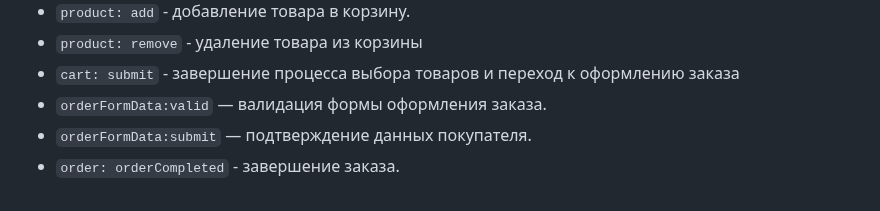
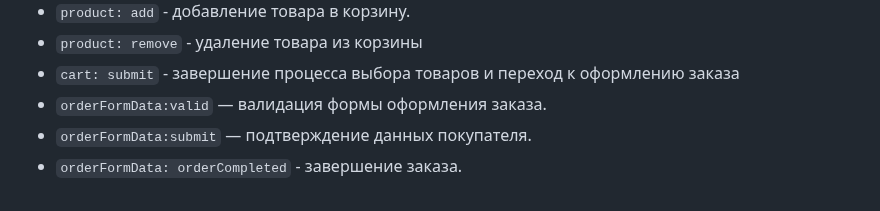
Before and after one commit to TessSeash/web-larek-frontend, a Markdown page: README.md, the part around the change. GitHub-like rendering.

Commit message:
Исправление одной ошибки

```diff
--- a/README.md
+++ b/README.md
@@ -283,4 +283,4 @@ type FormErrors = Partial<Record<keyof IOrder, string>>;
 - `cart: submit` - завершение процесса выбора товаров и переход к оформлению заказа
 - `orderFormData:valid` — валидация формы оформления заказа.
 - `orderFormData:submit` — подтверждение данных покупателя.
-- `order: orderCompleted` - завершение заказа.
+- `orderFormData: orderCompleted` - завершение заказа.
```
